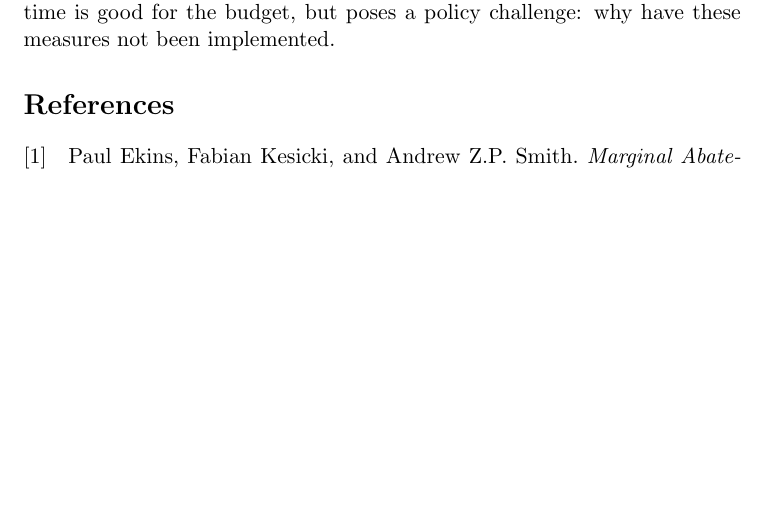
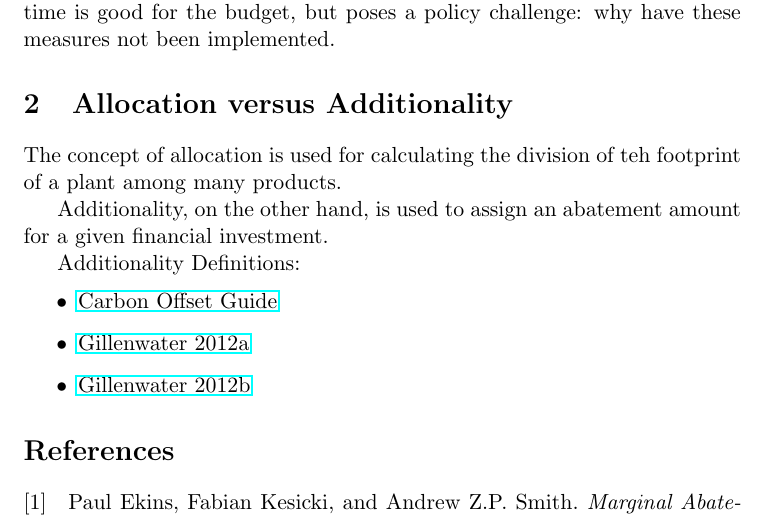
Before and after one commit to net-zero-dri/net-zero-dri.github.io, a LaTeX document (_scrapbook/blog_source/_bibliography/blog_abatement.tex): part of the page, cut so that both start at the same text, the shorter picture padded with empty space. Compiled offline with pdfLaTeX.

Commit message:
additionality

```diff
--- a/_scrapbook/blog_source/_bibliography/blog_abatement.tex
+++ b/_scrapbook/blog_source/_bibliography/blog_abatement.tex
@@ -1,5 +1,6 @@
 \documentclass[11pt]{article}
 
+\usepackage{hyperref}
 \usepackage{biblatex}
 \addbibresource{references.bib}
 
@@ -15,6 +16,19 @@ For example, \cite{ukse-site} has a calculator which indicates a saving of 2.4m
 
 Finding ways to reduce carbon emissions and save money at the same time is good for the budget, but poses a policy challenge: why have these measures not been implemented.
 
+\section{Allocation versus Additionality}
+
+The concept of allocation is used for calculating the division of teh footprint of a plant among many products.
+
+Additionality, on the other hand, is used to assign an abatement amount for a given financial investment.
+
+Additionality Definitions:
+\begin{itemize}
+   \item \href{https://www.offsetguide.org/high-quality-offsets/additionality/}{Carbon Offset Guide}
+   \item \href{https://ghginstitute.org/wp-content/uploads/2015/04/AdditionalityPaper_Part-1ver3FINAL.pdf}{Gillenwater 2012a}
+   \item \href{https://www.researchgate.net/publication/257945160_What_Is_Additionality_Part_2_A_framework_for_a_more_precise_definition_and_standardized_approaches}{Gillenwater 2012b}
+\end{itemize}
+
 \printbibliography
 
 \end{document}
```
